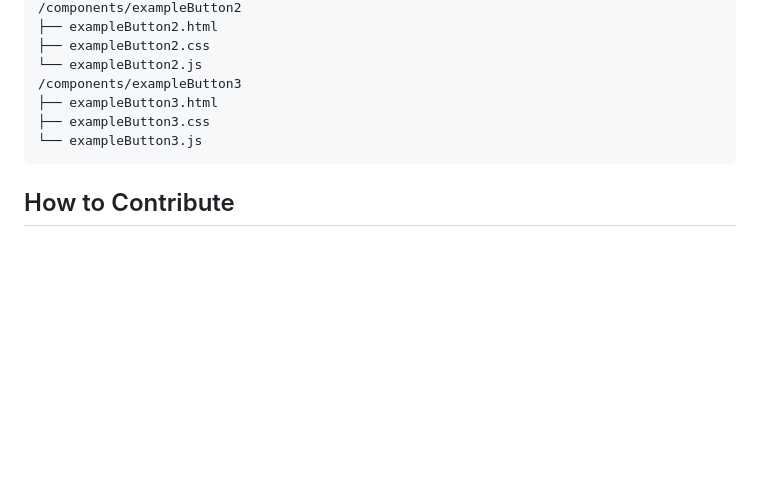
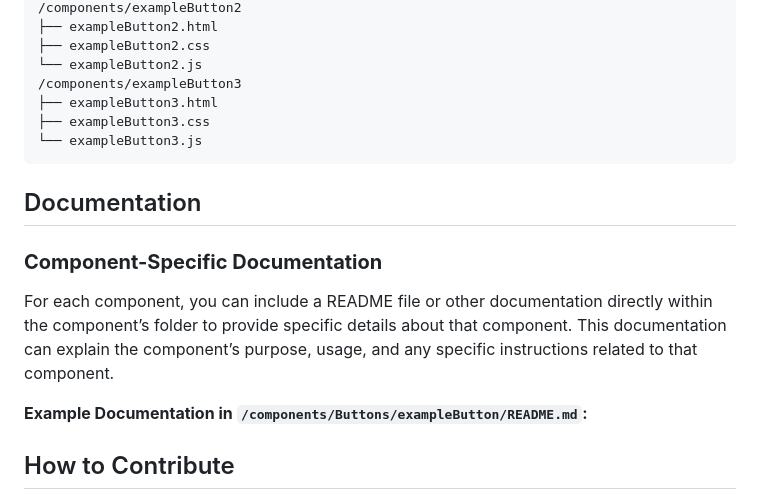
Before and after one commit to HannesAlexandersson/Simple-web-components-library, a Markdown page: readme.md, the part around the change. Drawn GitHub-style; blank space fills up the shorter version.

Commit message:
adding readme to component

````diff
--- a/readme.md
+++ b/readme.md
@@ -75,6 +75,14 @@ The folder structure is based on types of components. Each component type consis
 └── exampleButton3.js
 ```
 
+## Documentation
+
+### **Component-Specific Documentation**
+
+For each component, you can include a README file or other documentation directly within the component’s folder to provide specific details about that component. This documentation can explain the component’s purpose, usage, and any specific instructions related to that component.
+
+**Example Documentation in `/components/Buttons/exampleButton/README.md`:**
+
 ## How to Contribute
 
 1. Check out the [CONTRIBUTING.md](CONTRIBUTING.md) for detailed instructions.
````
Also changed, not shown: 1 other file.
